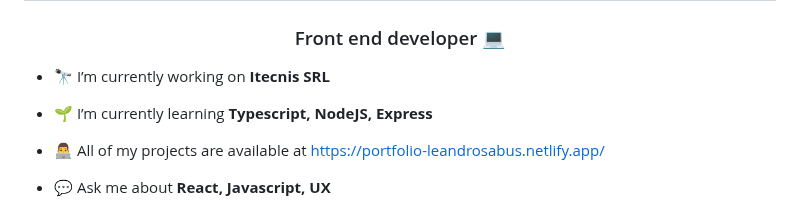
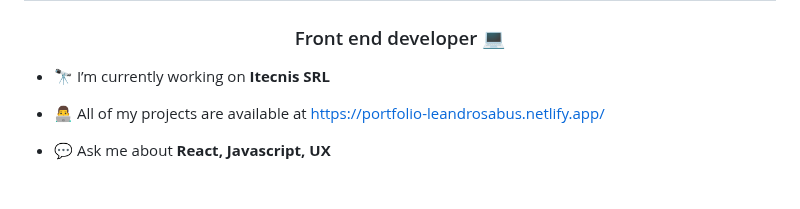
Before and after one commit to leasabus/leasabus, a Markdown page: README.md, the part around the change. GitHub-like rendering; blank space fills up the shorter version.

```diff
--- a/README.md
+++ b/README.md
@@ -2,8 +2,6 @@
 <h3 align="center">Front end developer 💻</h3>
 
 - 🔭 I’m currently working on **Itecnis SRL**
-
-- 🌱 I’m currently learning **Typescript, NodeJS, Express**
 
 - 👨‍💻 All of my projects are available at [https://portfolio-leandrosabus.netlify.app/](https://portfolio-leandrosabus.netlify.app/)
 
```
